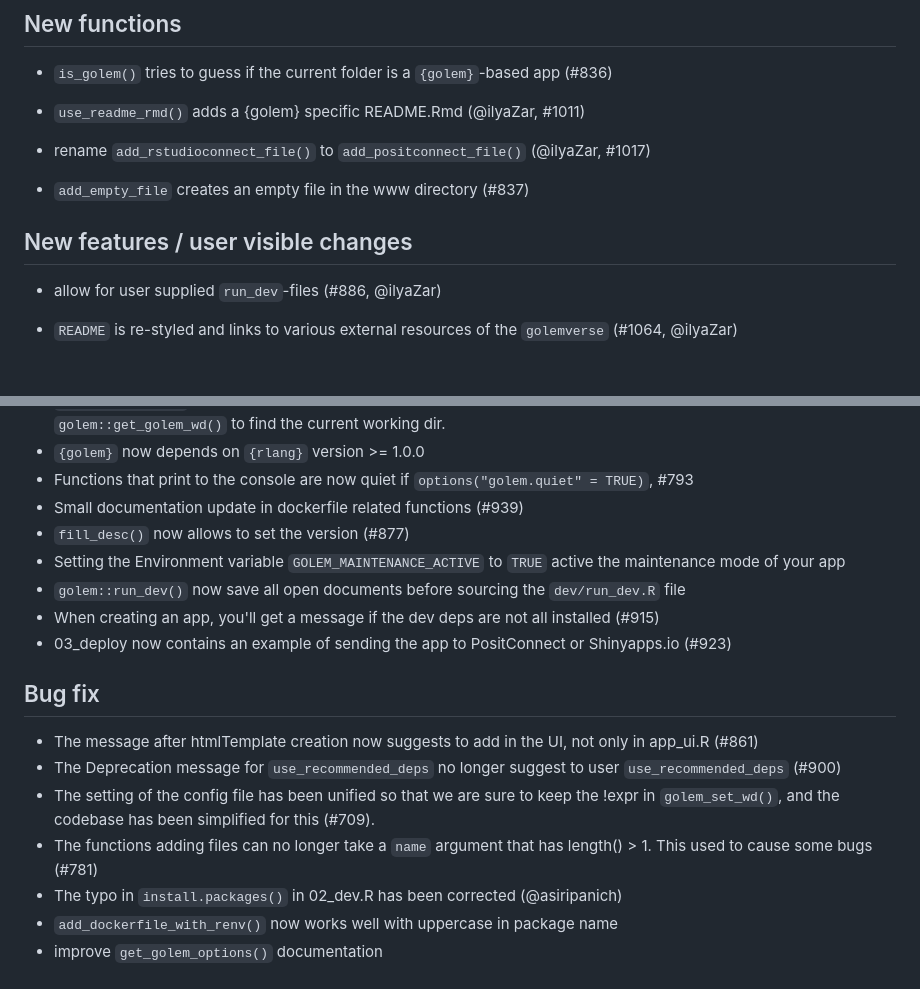
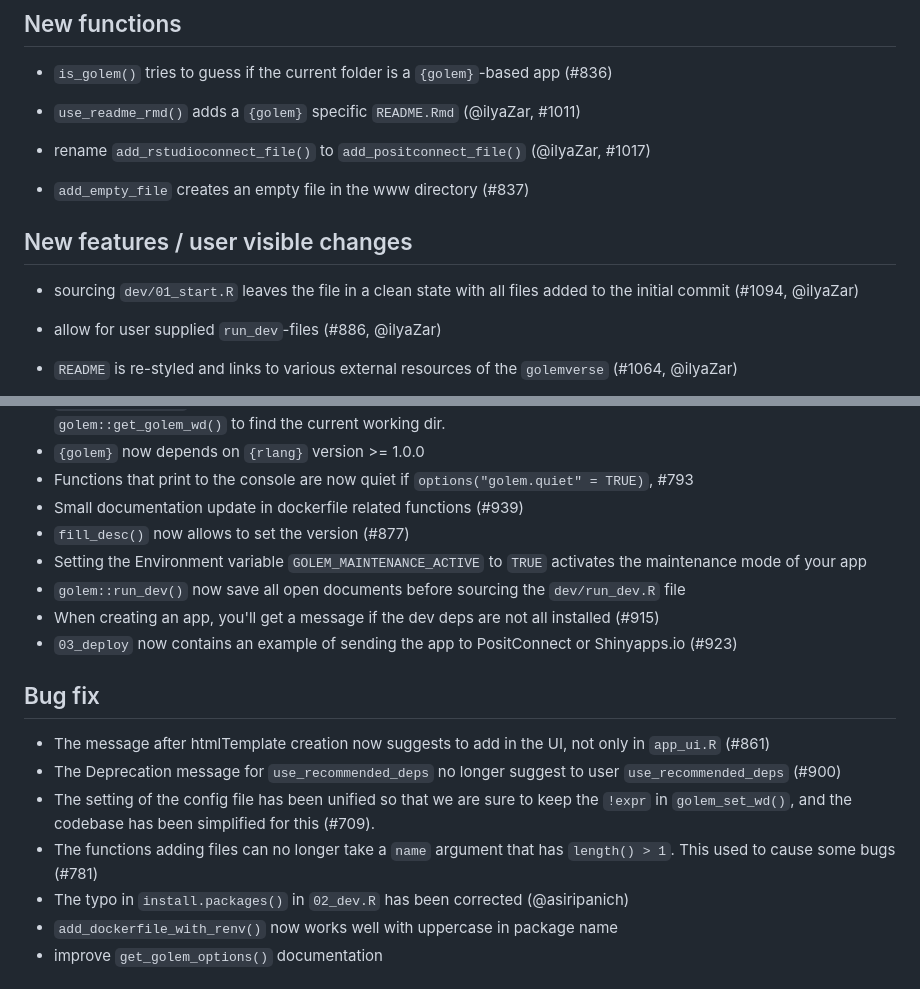
Before and after one commit to ThinkR-open/golem, a Markdown page: NEWS.md, 2 parts joined by grey strips. Drawn GitHub-style; blank space fills up the shorter version.

Commit message:
docs: update NEWS.md
- fix some typos and markdown
- add previous feature to NEWS.md

```diff
--- a/NEWS.md
+++ b/NEWS.md
@@ -6,13 +6,15 @@
 
 * `is_golem()` tries to guess if the current folder is a `{golem}`-based app (#836)
 
-* `use_readme_rmd()` adds a {golem} specific README.Rmd (@ilyaZar, #1011)
+* `use_readme_rmd()` adds a `{golem}` specific `README.Rmd` (@ilyaZar, #1011)
 
 * rename `add_rstudioconnect_file()` to `add_positconnect_file()` (@ilyaZar, #1017)
 
 * `add_empty_file` creates an empty file in the www directory (#837)
 
 ## New features / user visible changes
+
++ sourcing `dev/01_start.R` leaves the file in a clean state with all files added to the initial commit (#1094, @ilyaZar)
 
 + allow for user supplied `run_dev`-files (#886, @ilyaZar)
 
@@ -82,18 +84,18 @@ This is an intermediate release after CRAN feedback.
 - Functions that print to the console are now quiet if `options("golem.quiet" = TRUE)`, #793
 - Small documentation update in dockerfile related functions (#939)
 - `fill_desc()` now allows to set the version (#877)
-- Setting the Environment variable `GOLEM_MAINTENANCE_ACTIVE` to `TRUE` active the maintenance mode of your app
+- Setting the Environment variable `GOLEM_MAINTENANCE_ACTIVE` to `TRUE` activates the maintenance mode of your app
 - `golem::run_dev()` now save all open documents before sourcing the `dev/run_dev.R` file
 - When creating an app, you'll get a message if the dev deps are not all installed (#915)
-- 03_deploy now contains an example of sending the app to PositConnect or Shinyapps.io (#923)
+- `03_deploy` now contains an example of sending the app to PositConnect or Shinyapps.io (#923)
 
 ## Bug fix
 
-- The message after htmlTemplate creation now suggests to add in the UI, not only in app_ui.R (#861)
+- The message after htmlTemplate creation now suggests to add in the UI, not only in `app_ui.R` (#861)
 - The Deprecation message for `use_recommended_deps` no longer suggest to user `use_recommended_deps` (#900)
-- The setting of the config file has been unified so that we are sure to keep the !expr in `golem_set_wd()`, and the codebase has been simplified for this (#709).
-- The functions adding files can no longer take a `name` argument that has length() > 1. This used to cause some bugs (#781)
-- The typo in `install.packages()` in 02_dev.R has been corrected (@asiripanich)
+- The setting of the config file has been unified so that we are sure to keep the `!expr` in `golem_set_wd()`, and the codebase has been simplified for this (#709).
+- The functions adding files can no longer take a `name` argument that has `length() > 1`. This used to cause some bugs (#781)
+- The typo in `install.packages()` in `02_dev.R` has been corrected (@asiripanich)
 - `add_dockerfile_with_renv()` now works well with uppercase in package name
 - improve `get_golem_options()` documentation
 
```
Also changed, not shown: other parts of NEWS.md (+1 -1 lines).
